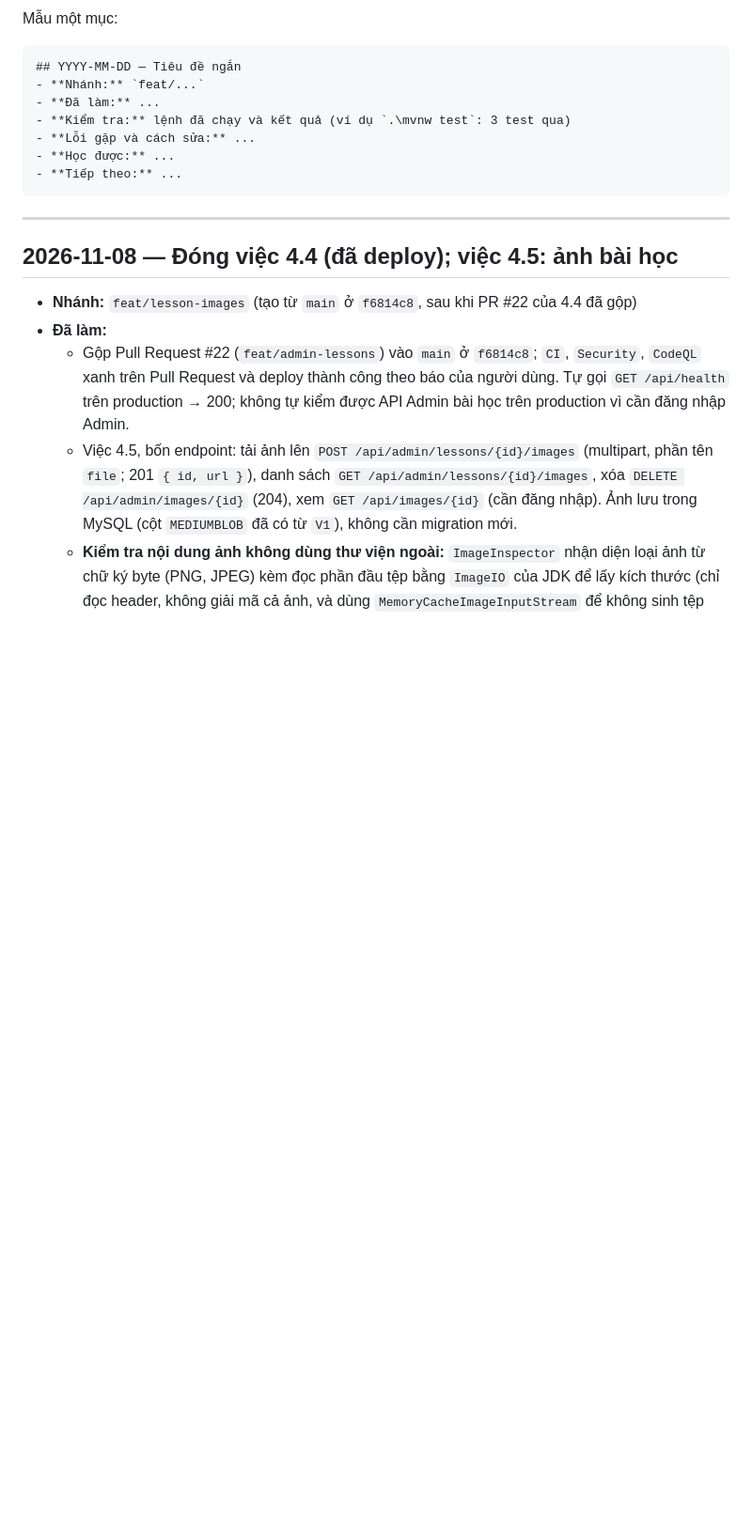
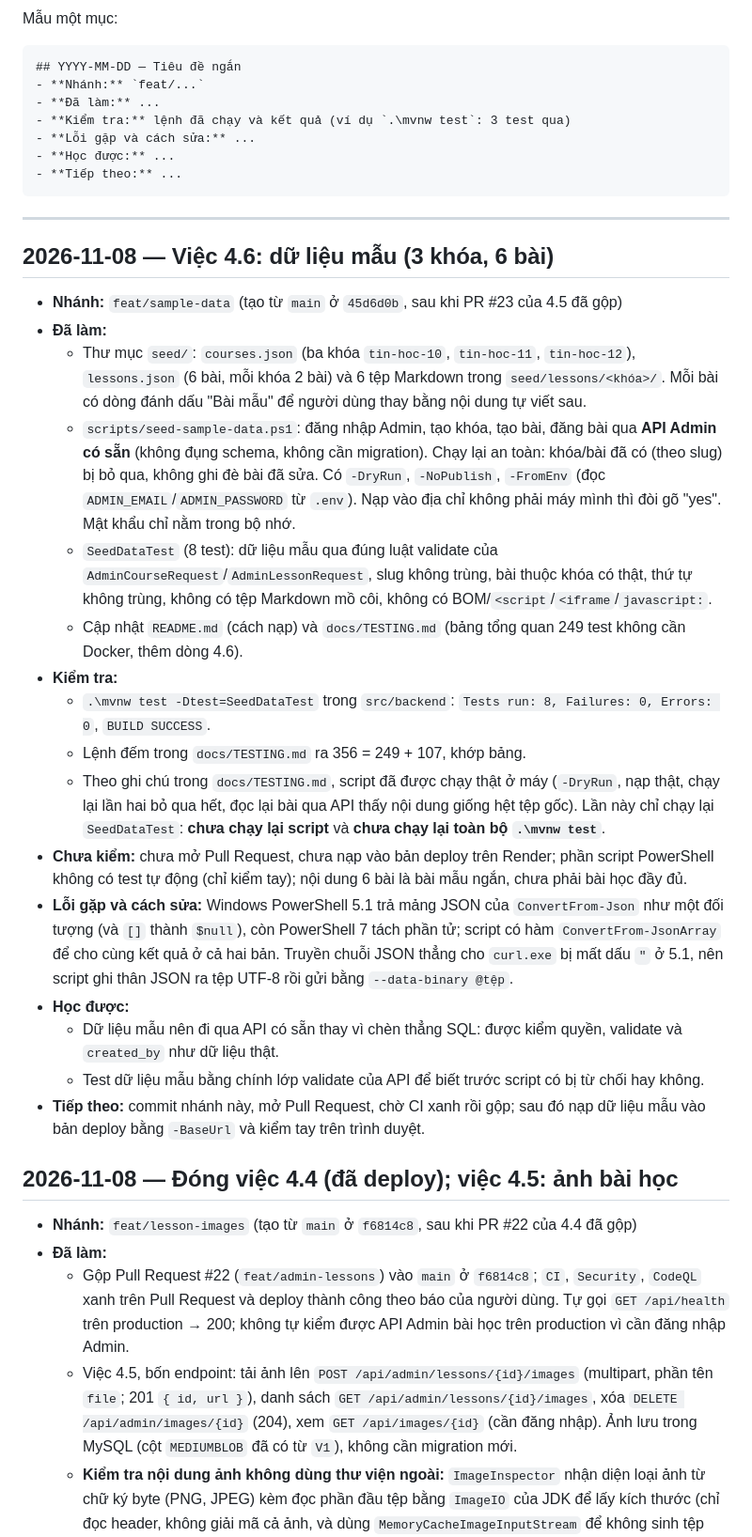
Before and after one commit to hannm2004/Space-X, a Markdown page: current-state.md, the part around the change. Shown at 94% size. GitHub-like rendering; blank space fills up the shorter version.

Commit message:
docs: huong dan nap du lieu mau, danh muc test va nhat ky viec 4.6

````diff
--- a/current-state.md
+++ b/current-state.md
@@ -15,6 +15,24 @@ Mẫu một mục:
 ```
 
 ---
+
+## 2026-11-08 — Việc 4.6: dữ liệu mẫu (3 khóa, 6 bài)
+- **Nhánh:** `feat/sample-data` (tạo từ `main` ở `45d6d0b`, sau khi PR #23 của 4.5 đã gộp)
+- **Đã làm:**
+  - Thư mục `seed/`: `courses.json` (ba khóa `tin-hoc-10`, `tin-hoc-11`, `tin-hoc-12`), `lessons.json` (6 bài, mỗi khóa 2 bài) và 6 tệp Markdown trong `seed/lessons/<khóa>/`. Mỗi bài có dòng đánh dấu "Bài mẫu" để người dùng thay bằng nội dung tự viết sau.
+  - `scripts/seed-sample-data.ps1`: đăng nhập Admin, tạo khóa, tạo bài, đăng bài qua **API Admin có sẵn** (không đụng schema, không cần migration). Chạy lại an toàn: khóa/bài đã có (theo slug) bị bỏ qua, không ghi đè bài đã sửa. Có `-DryRun`, `-NoPublish`, `-FromEnv` (đọc `ADMIN_EMAIL`/`ADMIN_PASSWORD` từ `.env`). Nạp vào địa chỉ không phải máy mình thì đòi gõ "yes". Mật khẩu chỉ nằm trong bộ nhớ.
+  - `SeedDataTest` (8 test): dữ liệu mẫu qua đúng luật validate của `AdminCourseRequest`/`AdminLessonRequest`, slug không trùng, bài thuộc khóa có thật, thứ tự không trùng, không có tệp Markdown mồ côi, không có BOM/`<script`/`<iframe`/`javascript:`.
+  - Cập nhật `README.md` (cách nạp) và `docs/TESTING.md` (bảng tổng quan 249 test không cần Docker, thêm dòng 4.6).
+- **Kiểm tra:**
+  - `.\mvnw test -Dtest=SeedDataTest` trong `src/backend`: `Tests run: 8, Failures: 0, Errors: 0`, `BUILD SUCCESS`.
+  - Lệnh đếm trong `docs/TESTING.md` ra 356 = 249 + 107, khớp bảng.
+  - Theo ghi chú trong `docs/TESTING.md`, script đã được chạy thật ở máy (`-DryRun`, nạp thật, chạy lại lần hai bỏ qua hết, đọc lại bài qua API thấy nội dung giống hệt tệp gốc). Lần này chỉ chạy lại `SeedDataTest`: **chưa chạy lại script** và **chưa chạy lại toàn bộ `.\mvnw test`**.
+- **Chưa kiểm:** chưa mở Pull Request, chưa nạp vào bản deploy trên Render; phần script PowerShell không có test tự động (chỉ kiểm tay); nội dung 6 bài là bài mẫu ngắn, chưa phải bài học đầy đủ.
+- **Lỗi gặp và cách sửa:** Windows PowerShell 5.1 trả mảng JSON của `ConvertFrom-Json` như một đối tượng (và `[]` thành `$null`), còn PowerShell 7 tách phần tử; script có hàm `ConvertFrom-JsonArray` để cho cùng kết quả ở cả hai bản. Truyền chuỗi JSON thẳng cho `curl.exe` bị mất dấu `"` ở 5.1, nên script ghi thân JSON ra tệp UTF-8 rồi gửi bằng `--data-binary @tệp`.
+- **Học được:**
+  - Dữ liệu mẫu nên đi qua API có sẵn thay vì chèn thẳng SQL: được kiểm quyền, validate và `created_by` như dữ liệu thật.
+  - Test dữ liệu mẫu bằng chính lớp validate của API để biết trước script có bị từ chối hay không.
+- **Tiếp theo:** commit nhánh này, mở Pull Request, chờ CI xanh rồi gộp; sau đó nạp dữ liệu mẫu vào bản deploy bằng `-BaseUrl` và kiểm tay trên trình duyệt.
 
 ## 2026-11-08 — Đóng việc 4.4 (đã deploy); việc 4.5: ảnh bài học
 - **Nhánh:** `feat/lesson-images` (tạo từ `main` ở `f6814c8`, sau khi PR #22 của 4.4 đã gộp)
````
Also changed, not shown: README.md (+6 -0 lines), docs/TESTING.md (+3 -2 lines).
